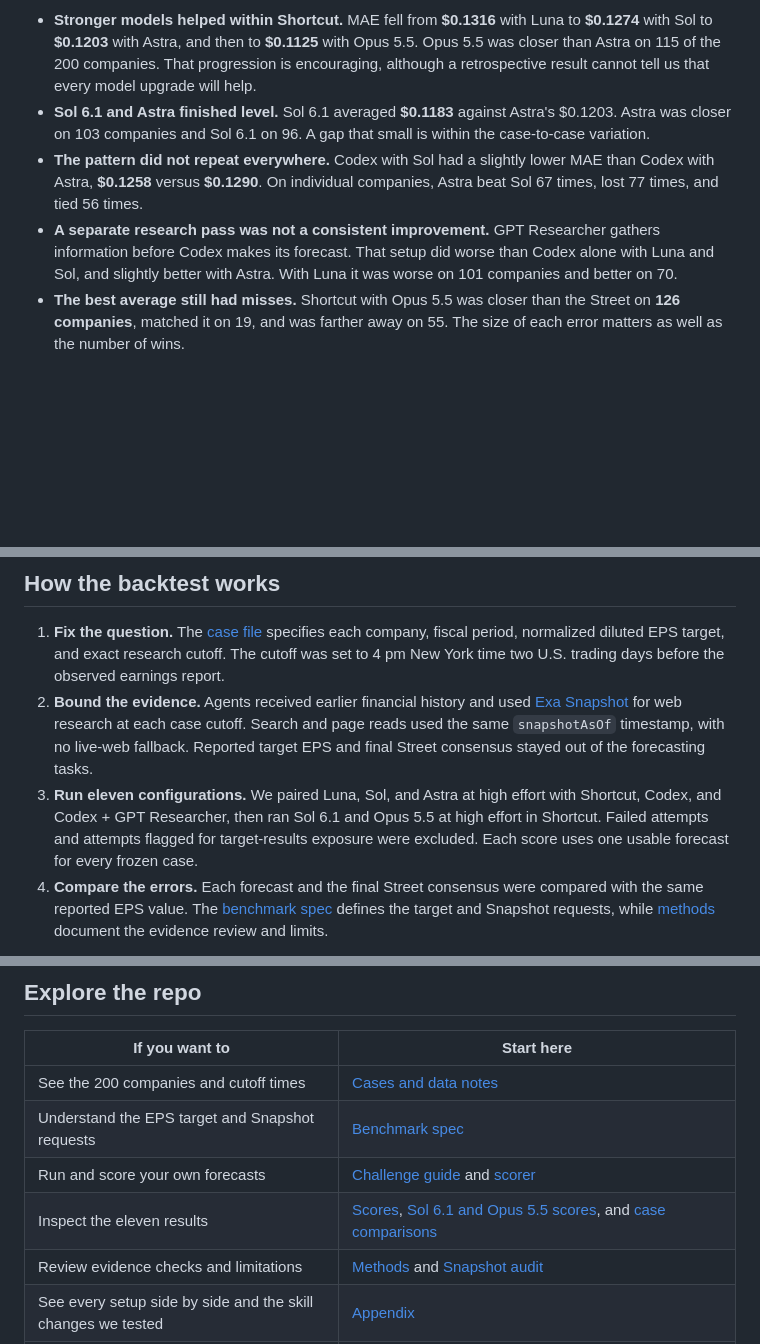
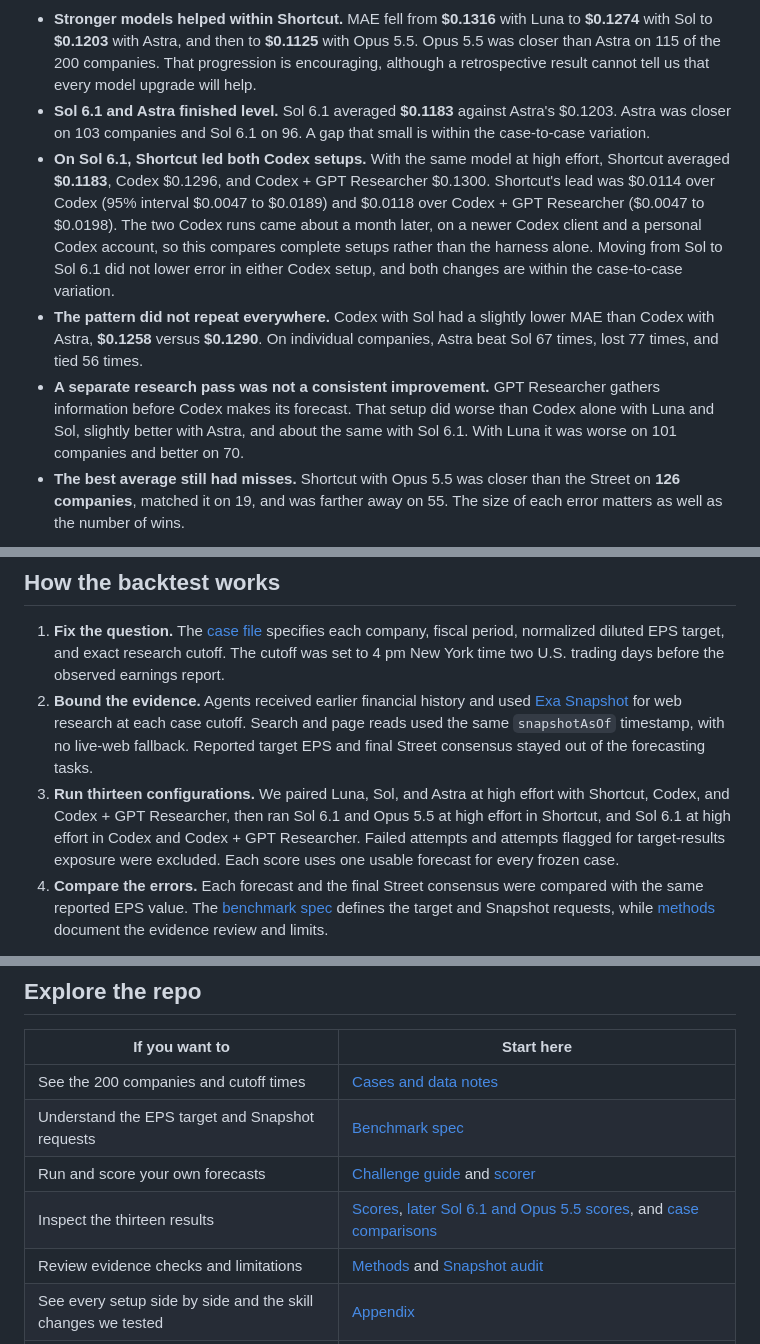
Before and after one commit to fundamental-research-labs/streetbench, a Markdown page: README.md, 3 parts joined by grey strips. Rendered like a GitHub page; blank space fills up the shorter version.

```diff
--- a/README.md
+++ b/README.md
@@ -44,8 +46,9 @@ MAE is the average of `|forecast EPS − reported EPS|` in USD per share. Error
 
 - **Stronger models helped within Shortcut.** MAE fell from **$0.1316** with Luna to **$0.1274** with Sol to **$0.1203** with Astra, and then to **$0.1125** with Opus 5.5. Opus 5.5 was closer than Astra on 115 of the 200 companies. That progression is encouraging, although a retrospective result cannot tell us that every model upgrade will help.
 - **Sol 6.1 and Astra finished level.** Sol 6.1 averaged **$0.1183** against Astra's $0.1203. Astra was closer on 103 companies and Sol 6.1 on 96. A gap that small is within the case-to-case variation.
+- **On Sol 6.1, Shortcut led both Codex setups.** With the same model at high effort, Shortcut averaged **$0.1183**, Codex $0.1296, and Codex + GPT Researcher $0.1300. Shortcut's lead was $0.0114 over Codex (95% interval $0.0047 to $0.0189) and $0.0118 over Codex + GPT Researcher ($0.0047 to $0.0198). The two Codex runs came about a month later, on a newer Codex client and a personal Codex account, so this compares complete setups rather than the harness alone. Moving from Sol to Sol 6.1 did not lower error in either Codex setup, and both changes are within the case-to-case variation.
 - **The pattern did not repeat everywhere.** Codex with Sol had a slightly lower MAE than Codex with Astra, **$0.1258** versus **$0.1290**. On individual companies, Astra beat Sol 67 times, lost 77 times, and tied 56 times.
-- **A separate research pass was not a consistent improvement.** GPT Researcher gathers information before Codex makes its forecast. That setup did worse than Codex alone with Luna and Sol, and slightly better with Astra. With Luna it was worse on 101 companies and better on 70.
+- **A separate research pass was not a consistent improvement.** GPT Researcher gathers information before Codex makes its forecast. That setup did worse than Codex alone with Luna and Sol, slightly better with Astra, and about the same with Sol 6.1. With Luna it was worse on 101 companies and better on 70.
 - **The best average still had misses.** Shortcut with Opus 5.5 was closer than the Street on **126 companies**, matched it on 19, and was farther away on 55. The size of each error matters as well as the number of wins.
 
 ![Companies where each configuration was closer to reported EPS than the Street](graphs/paired-outcomes.png)
@@ -56,7 +59,7 @@ The case-level graph covers the nine Luna, Sol, and Astra runs. The selected Sho
 
 1. **Fix the question.** The [case file](data/cases.jsonl) specifies each company, fiscal period, normalized diluted EPS target, and exact research cutoff. The cutoff was set to 4 pm New York time two U.S. trading days before the observed earnings report.
 2. **Bound the evidence.** Agents received earlier financial history and used [Exa Snapshot](https://exa.ai/docs/search/snapshot) for web research at each case cutoff. Search and page reads used the same `snapshotAsOf` timestamp, with no live-web fallback. Reported target EPS and final Street consensus stayed out of the forecasting tasks.
-3. **Run eleven configurations.** We paired Luna, Sol, and Astra at high effort with Shortcut, Codex, and Codex + GPT Researcher, then ran Sol 6.1 and Opus 5.5 at high effort in Shortcut. Failed attempts and attempts flagged for target-results exposure were excluded. Each score uses one usable forecast for every frozen case.
+3. **Run thirteen configurations.** We paired Luna, Sol, and Astra at high effort with Shortcut, Codex, and Codex + GPT Researcher, then ran Sol 6.1 and Opus 5.5 at high effort in Shortcut, and Sol 6.1 at high effort in Codex and Codex + GPT Researcher. Failed attempts and attempts flagged for target-results exposure were excluded. Each score uses one usable forecast for every frozen case.
 4. **Compare the errors.** Each forecast and the final Street consensus were compared with the same reported EPS value. The [benchmark spec](BENCHMARK_SPEC.md) defines the target and Snapshot requests, while [methods](docs/METHODS.md) document the evidence review and limits.
 
 OpenAI lists knowledge cutoffs of [April 20 for Sol](https://developers.openai.com/api/docs/models/gpt-6-sol), [April 30 for Astra](https://developers.openai.com/api/docs/models/gpt-6-astra), [April 30 for Sol 6.1](https://developers.openai.com/api/docs/models/gpt-6.1-sol), and [May 18 for Luna](https://developers.openai.com/api/docs/models/gpt-6-luna). Anthropic lists [June 2026 for Opus 5.5](https://platform.claude.com/docs/en/about-claude/models/overview). All of these fall before these Q2 results were published. That reduces direct model-memory concern, but the runs happened after earnings were public, so retrieved evidence still needed review. Opus 5.5 has the latest cutoff, and it covers the forecast quarter itself, so part of its advantage may reflect more recent training rather than better forecasting. This cohort cannot separate the two.
@@ -85,7 +88,7 @@ The original historical numbers, archived pages, and answer values are not redis
 | See the 200 companies and cutoff times | [Cases and data notes](data/README.md) |
 | Understand the EPS target and Snapshot requests | [Benchmark spec](BENCHMARK_SPEC.md) |
 | Run and score your own forecasts | [Challenge guide](CHALLENGE.md) and [scorer](scripts/challenge.py) |
-| Inspect the eleven results | [Scores](results/scores.json), [Sol 6.1 and Opus 5.5 scores](results/newer-models.json), and [case comparisons](results/diagnostics.json) |
+| Inspect the thirteen results | [Scores](results/scores.json), [later Sol 6.1 and Opus 5.5 scores](results/newer-models.json), and [case comparisons](results/diagnostics.json) |
 | Review evidence checks and limitations | [Methods](docs/METHODS.md) and [Snapshot audit](results/snapshot-evidence-audit.json) |
 | See every setup side by side and the skill changes we tested | [Appendix](docs/APPENDIX.md) |
 | Rebuild the figures or verify the release | [Result graph script](scripts/render_newer_models.py), [nine-run graph script](scripts/render_results.py), [case graph script](scripts/render_diagnostics.py), and [release verifier](scripts/verify_release.py) |
```
Also changed, not shown: other parts of README.md (+5 -3 lines), docs/APPENDIX.md (+4 -2 lines), docs/METHODS.md (+17 -3 lines), graphs/all-configurations.png, 5 other files.
